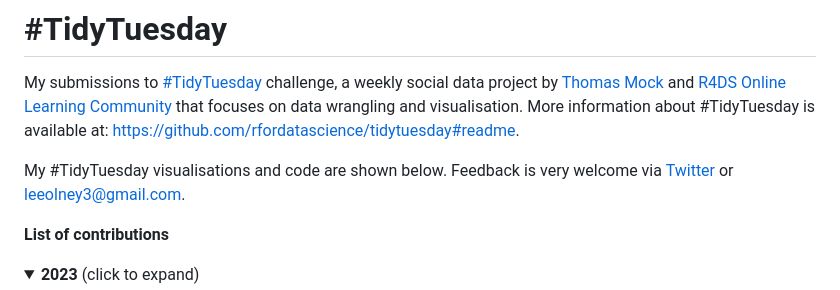
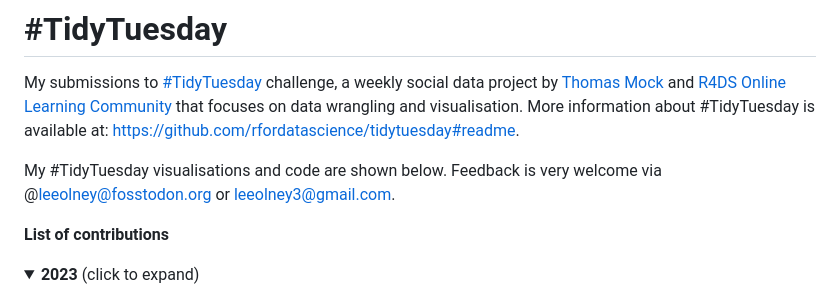
Before and after one commit to leeolney3/TidyTuesday, a Markdown page: README.md, the part around the change. Drawn GitHub-style; folded sections open.

```diff
--- a/README.md
+++ b/README.md
@@ -2,7 +2,7 @@
 
 My submissions to [#TidyTuesday](https://github.com/rfordatascience/tidytuesday) challenge, a weekly social data project by [Thomas Mock](https://thomasmock.netlify.com/) and [R4DS Online Learning Community](https://twitter.com/r4dscommunity) that focuses on data wrangling and visualisation. More information about #TidyTuesday is available at: [https://github.com/rfordatascience/tidytuesday#readme](https://github.com/rfordatascience/tidytuesday#readme).
 
-My #TidyTuesday visualisations and code are shown below. Feedback is very welcome via [Twitter](https://twitter.com/leeolney3) or [leeolney3@gmail.com](mailto:leeolney3@gmail.com).
+My #TidyTuesday visualisations and code are shown below. Feedback is very welcome via @leeolney@fosstodon.org or [leeolney3@gmail.com](mailto:leeolney3@gmail.com).
 
 **List of contributions**
 
```
